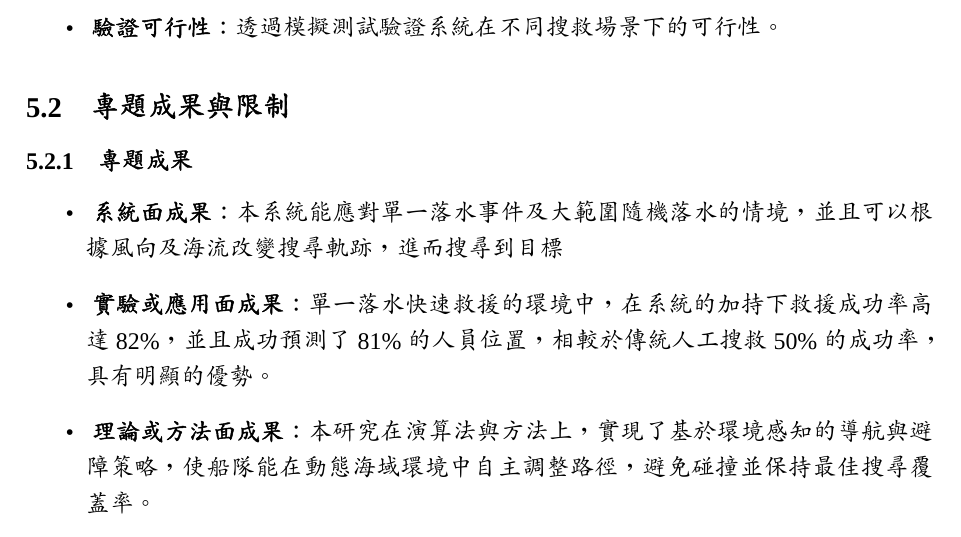
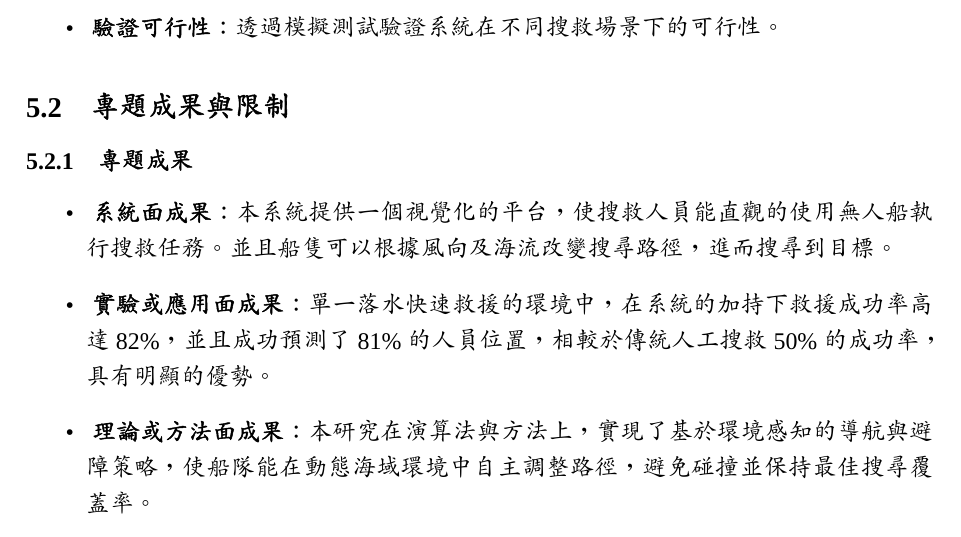
Before and after one commit to ddXwXbb/ShipCluster-SAR-Sim-Latex, a LaTeX paper (ShipCluster-SAR-Sim.tex): part of page 30 of 35, cut so that both start at the same text. Compiled offline with XeLaTeX; a missing font is replaced by an installed copy or a similar font.

Commit message:
fix
修正專題成果

```diff
--- a/ShipCluster-SAR-Sim.tex
+++ b/ShipCluster-SAR-Sim.tex
@@ -1048,7 +1048,7 @@ $$ P_{\text{detect}} = \frac{1}{1 + (d / d_0)} $$
 \subsection{專題成果與限制}
 \subsubsection{專題成果}
 \begin{itemize}
-	\item \textbf{系統面成果}：本系統能應對單一落水事件及大範圍隨機落水的情境，並且可以根據風向及海流改變搜尋軌跡，進而搜尋到目標
+	\item \textbf{系統面成果}：本系統提供一個視覺化的平台，使搜救人員能直觀的使用無人船執行搜救任務。並且船隻可以根據風向及海流改變搜尋路徑，進而搜尋到目標。
 
 	\item \textbf{實驗或應用面成果}：單一落水快速救援的環境中，在系統的加持下救援成功率高達 82\%，並且成功預測了 81\% 的人員位置，相較於傳統人工搜救 50\% 的成功率，具有明顯的優勢。
 
```
Also changed, not shown: 1 other file.
